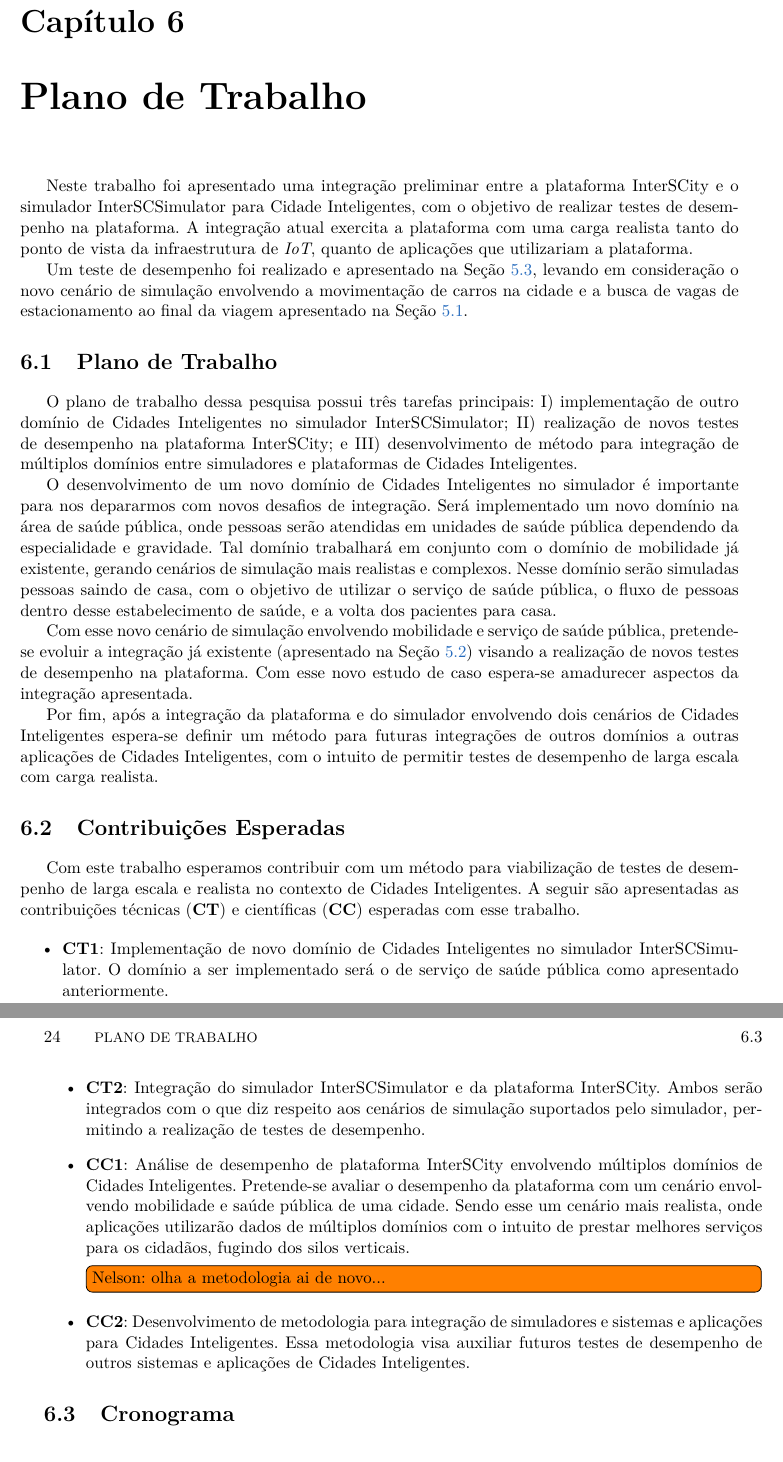
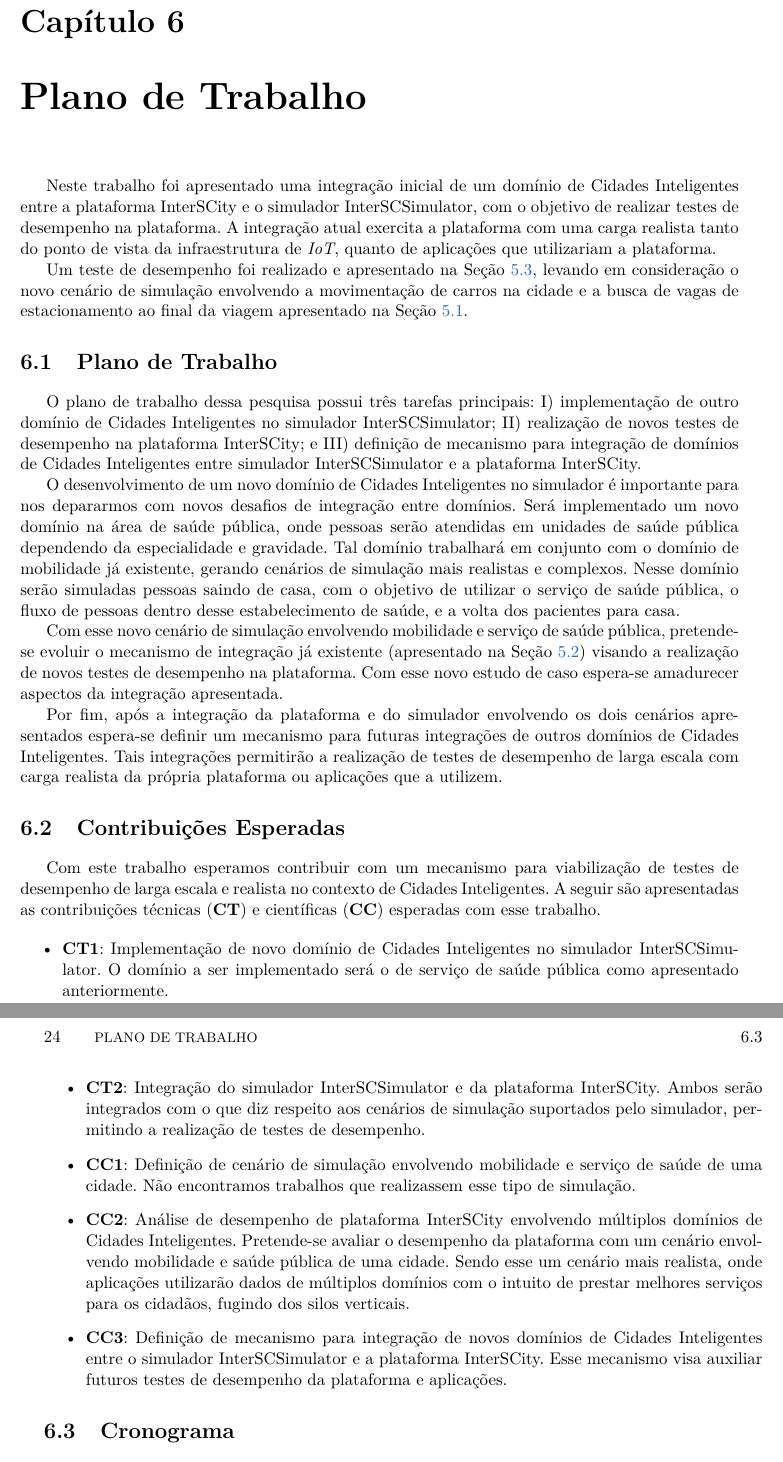
Before and after one commit to lucaskanashiro/masters-degree-qualification, a LaTeX book (quali.tex, which reads chapters/06-consideracoes-finais.tex): two parts of pages 29 and 30 of 33, joined at a grey line, cut so that both start at the same text. Compiled offline with pdfLaTeX; the source files are stored in an older character set and shown here as Unicode.

Commit message:
improve chapter 6

```diff
--- a/chapters/06-consideracoes-finais.tex
+++ b/chapters/06-consideracoes-finais.tex
@@ -1,9 +1,9 @@
 \chapter{Plano de Trabalho}
 \label{cap:consideracoes_finais}
 
-Neste trabalho foi apresentado uma integração preliminar entre a plataforma
-InterSCity e o simulador InterSCSimulator para Cidade Inteligentes, com o
-objetivo de realizar testes de desempenho na plataforma. A integração atual
+Neste trabalho foi apresentado uma integração inicial de um domínio de Cidades
+Inteligentes entre a plataforma InterSCity e o simulador InterSCSimulator, com
+o objetivo de realizar testes de desempenho na plataforma. A integração atual
 exercita a plataforma com uma carga realista tanto do ponto de vista da
 infraestrutura de \textit{IoT}, quanto de aplicações que utilizariam a
 plataforma.
@@ -19,12 +19,13 @@ estacionamento ao final da viagem apresentado na Seção \ref{sec:simulation}.
 O plano de trabalho dessa pesquisa possui três tarefas principais: I)
 implementação de outro domínio de Cidades Inteligentes no simulador
 InterSCSimulator; II) realização de novos testes de desempenho na plataforma
-InterSCity; e III) desenvolvimento de método para integração de múltiplos
-domínios entre simuladores e plataformas de Cidades Inteligentes.
+InterSCity; e III) definição de mecanismo para integração de domínios de
+Cidades Inteligentes entre simulador InterSCSimulator e a plataforma
+InterSCity.
 
 O desenvolvimento de um novo domínio de Cidades Inteligentes no simulador é
-importante para nos depararmos com novos desafios de integração. Será
-implementado um novo domínio na área de saúde pública, onde pessoas serão
+importante para nos depararmos com novos desafios de integração entre domínios.
+Será implementado um novo domínio na área de saúde pública, onde pessoas serão
 atendidas em unidades de saúde pública dependendo da especialidade e gravidade.
 Tal domínio trabalhará em conjunto com o domínio de mobilidade já existente,
 gerando cenários de simulação mais realistas e complexos. Nesse domínio serão
@@ -33,19 +34,20 @@ pública, o fluxo de pessoas dentro desse estabelecimento de saúde, e a volta
 dos pacientes para casa.
 
 Com esse novo cenário de simulação envolvendo mobilidade e serviço de saúde
-pública, pretende-se evoluir a integração já existente (apresentado na Seção
-\ref{sec:integration}) visando a realização de novos testes de desempenho na
-plataforma. Com esse novo estudo de caso espera-se amadurecer aspectos da
-integração apresentada.
+pública, pretende-se evoluir o mecanismo de integração já existente
+(apresentado na Seção \ref{sec:integration}) visando a realização de novos
+testes de desempenho na plataforma. Com esse novo estudo de caso espera-se
+amadurecer aspectos da integração apresentada.
 
-Por fim, após a integração da plataforma e do simulador envolvendo dois
-cenários de Cidades Inteligentes espera-se definir um método para futuras
-integrações de outros domínios a outras aplicações de Cidades Inteligentes, com
-o intuito de permitir testes de desempenho de larga escala com carga realista.
+Por fim, após a integração da plataforma e do simulador envolvendo os dois
+cenários apresentados espera-se definir um mecanismo para futuras integrações
+de outros domínios de Cidades Inteligentes. Tais integrações permitirão a
+realização de testes de desempenho de larga escala com carga realista da
+própria plataforma ou aplicações que a utilizem.
 
 \section{Contribuições Esperadas}
 
-Com este trabalho esperamos contribuir com um método para viabilização de
+Com este trabalho esperamos contribuir com um mecanismo para viabilização de
 testes de desempenho de larga escala e realista no contexto de Cidades
 Inteligentes. A seguir são apresentadas as contribuições técnicas (\textbf{CT})
 e científicas (\textbf{CC}) esperadas com esse trabalho.
@@ -61,18 +63,21 @@ InterSCity. Ambos serão integrados com o que diz respeito aos cenários de
 simulação suportados pelo simulador, permitindo a realização de testes de
 desempenho.
 
-\item \textbf{CC1}: Análise de desempenho de plataforma InterSCity envolvendo
+\item \textbf{CC1}: Definição de cenário de simulação envolvendo mobilidade e
+serviço de saúde de uma cidade. Não encontramos trabalhos que realizassem esse
+tipo de simulação.
+
+\item \textbf{CC2}: Análise de desempenho de plataforma InterSCity envolvendo
 múltiplos domínios de Cidades Inteligentes. Pretende-se avaliar o desempenho
 da plataforma com um cenário envolvendo mobilidade e saúde pública de uma
 cidade. Sendo esse um cenário mais realista, onde aplicações utilizarão dados
 de múltiplos domínios com o intuito de prestar melhores serviços para os
 cidadãos, fugindo dos silos verticais.
 
-\todo[inline]{Nelson: olha a metodologia ai de novo...}
-\item \textbf{CC2}: Desenvolvimento de metodologia para integração de
-simuladores e sistemas e aplicações para Cidades Inteligentes. Essa metodologia
-visa auxiliar futuros testes de desempenho de outros sistemas e aplicações de
-Cidades Inteligentes.
+\item \textbf{CC3}: Definição de mecanismo para integração de novos domínios de
+Cidades Inteligentes entre o simulador InterSCSimulator e a plataforma
+InterSCity. Esse mecanismo visa auxiliar futuros testes de desempenho da
+plataforma e aplicações.
 
 \end{itemize}
 
```
